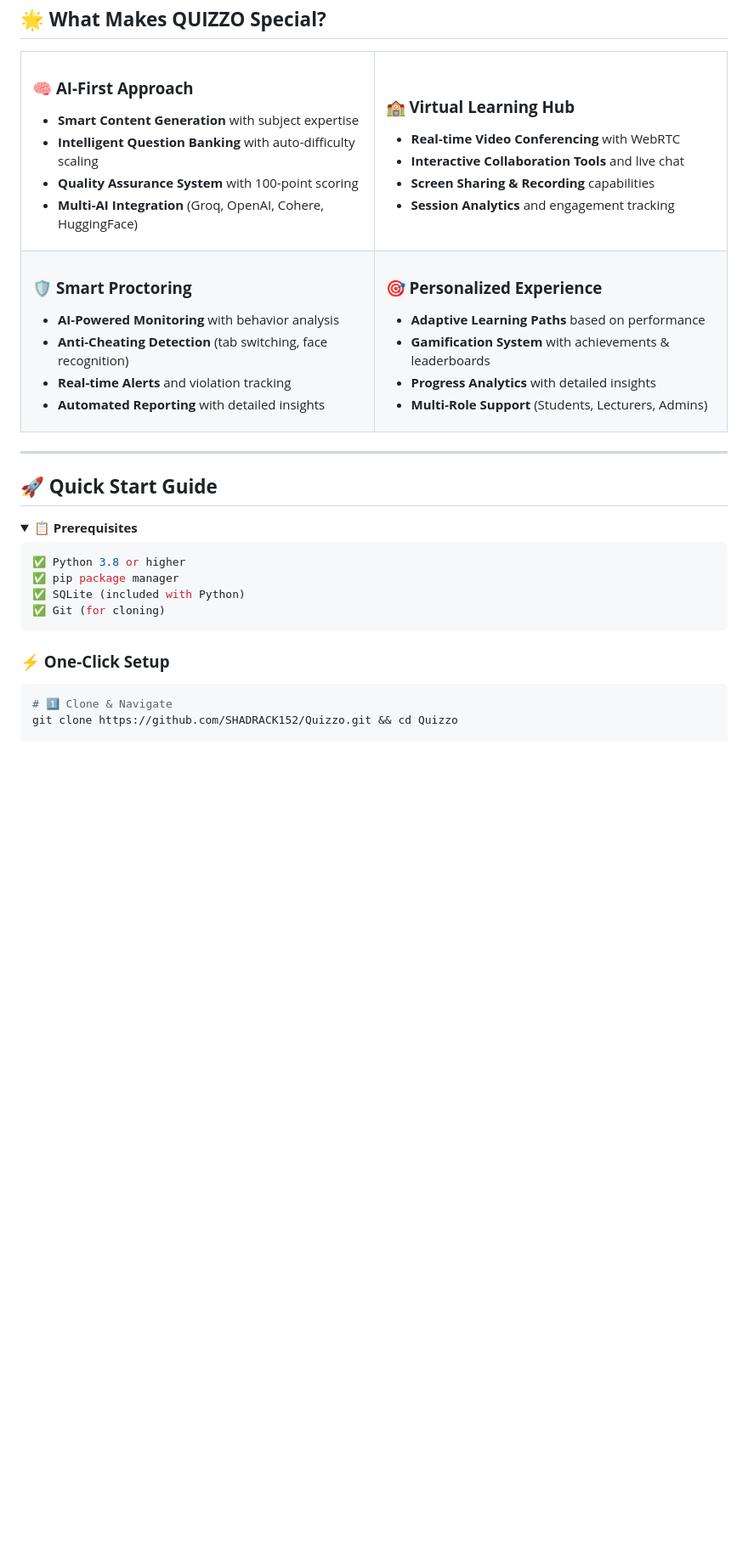
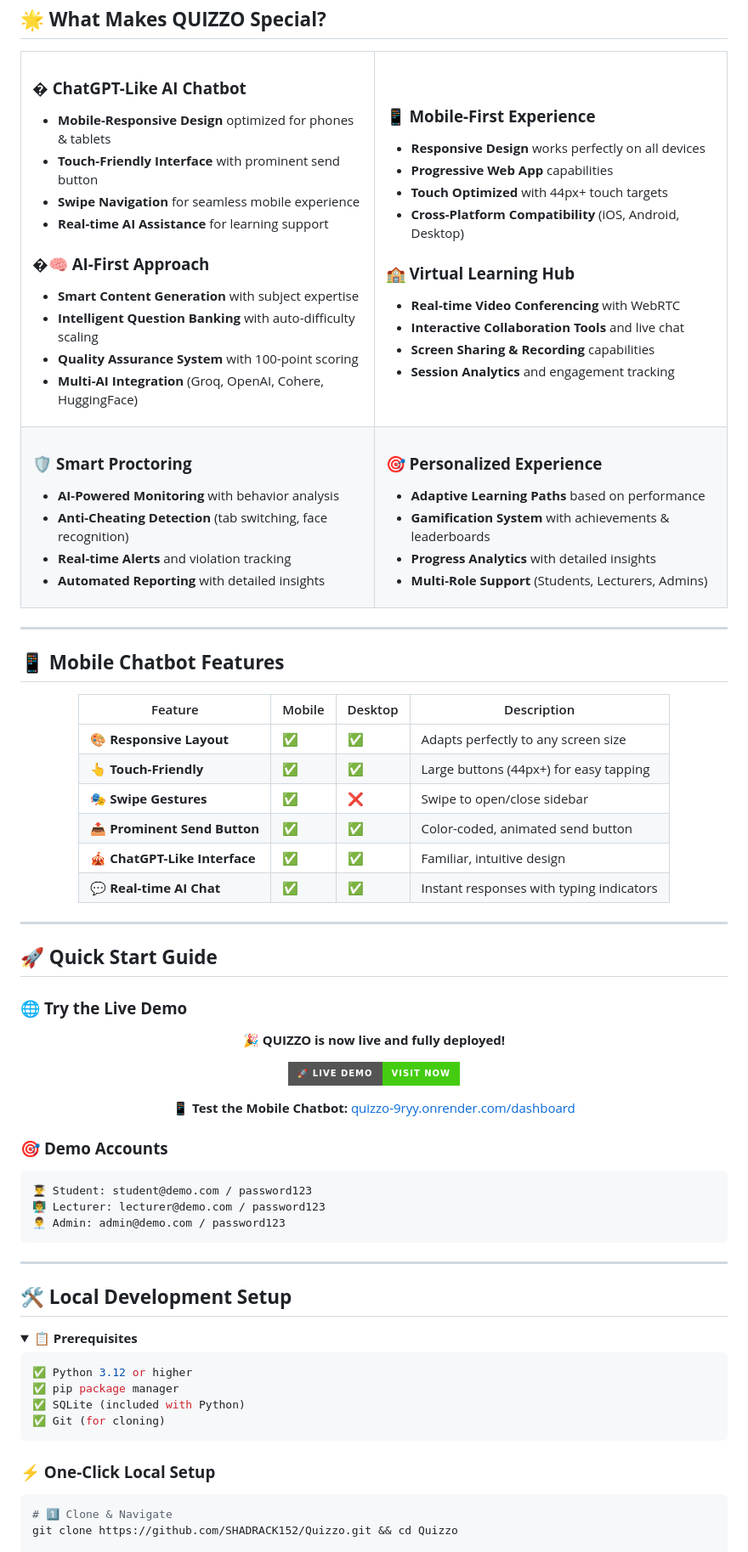
Before and after one commit to SHADRACK152/Quizzo, a Markdown page: README.md, the part around one of its changes. Shown at 85% size. Rendered like a GitHub page; folded sections open; badges without logos; blank space fills up the shorter version.

````diff
--- a/README.md
+++ b/README.md
@@ -22,7 +23,13 @@
 <tr>
 <td width="50%">
 
-### 🧠 **AI-First Approach**
+### � **ChatGPT-Like AI Chatbot**
+- **Mobile-Responsive Design** optimized for phones & tablets
+- **Touch-Friendly Interface** with prominent send button
+- **Swipe Navigation** for seamless mobile experience
+- **Real-time AI Assistance** for learning support
+
+### �🧠 **AI-First Approach**
 - **Smart Content Generation** with subject expertise
 - **Intelligent Question Banking** with auto-difficulty scaling
 - **Quality Assurance System** with 100-point scoring
@@ -30,6 +37,12 @@
 
 </td>
 <td width="50%">
+
+### 📱 **Mobile-First Experience**
+- **Responsive Design** works perfectly on all devices
+- **Progressive Web App** capabilities
+- **Touch Optimized** with 44px+ touch targets
+- **Cross-Platform Compatibility** (iOS, Android, Desktop)
 
 ### 🏫 **Virtual Learning Hub**
 - **Real-time Video Conferencing** with WebRTC
@@ -63,13 +76,53 @@
 
 ---
 
+## 📱 **Mobile Chatbot Features**
+
+<div align="center">
+
+| Feature | Mobile | Desktop | Description |
+|---------|--------|---------|-------------|
+| 🎨 **Responsive Layout** | ✅ | ✅ | Adapts perfectly to any screen size |
+| 👆 **Touch-Friendly** | ✅ | ✅ | Large buttons (44px+) for easy tapping |
+| 🎭 **Swipe Gestures** | ✅ | ❌ | Swipe to open/close sidebar |
+| 📤 **Prominent Send Button** | ✅ | ✅ | Color-coded, animated send button |
+| 🎪 **ChatGPT-Like Interface** | ✅ | ✅ | Familiar, intuitive design |
+| 💬 **Real-time AI Chat** | ✅ | ✅ | Instant responses with typing indicators |
+
+</div>
+
+---
+
 ## 🚀 **Quick Start Guide**
+
+### 🌐 **Try the Live Demo**
+
+<div align="center">
+
+**🎉 QUIZZO is now live and fully deployed!**
+
+[![Live Demo](https://img.shields.io/badge/🚀_Live_Demo-Visit_Now-success?style=for-the-badge&logo=render)](https://quizzo-9ryy.onrender.com/)
+
+**📱 Test the Mobile Chatbot:** [quizzo-9ryy.onrender.com/dashboard](https://quizzo-9ryy.onrender.com/dashboard)
+
+</div>
+
+### 🎯 **Demo Accounts**
+```
+👨‍🎓 Student: student@demo.com / password123
+👨‍🏫 Lecturer: lecturer@demo.com / password123
+👨‍💼 Admin: admin@demo.com / password123
+```
+
+---
+
+## 🛠️ **Local Development Setup**
 
 <details>
 <summary><b>📋 Prerequisites</b></summary>
 
 ```bash
-✅ Python 3.8 or higher
+✅ Python 3.12 or higher
 ✅ pip package manager
 ✅ SQLite (included with Python)
 ✅ Git (for cloning)
@@ -77,7 +130,7 @@
 
 </details>
 
-### **⚡ One-Click Setup**
+### **⚡ One-Click Local Setup**
 
 ```bash
 # 1️⃣ Clone & Navigate
````
Also changed, not shown: other parts of README.md (+101 -22 lines).
